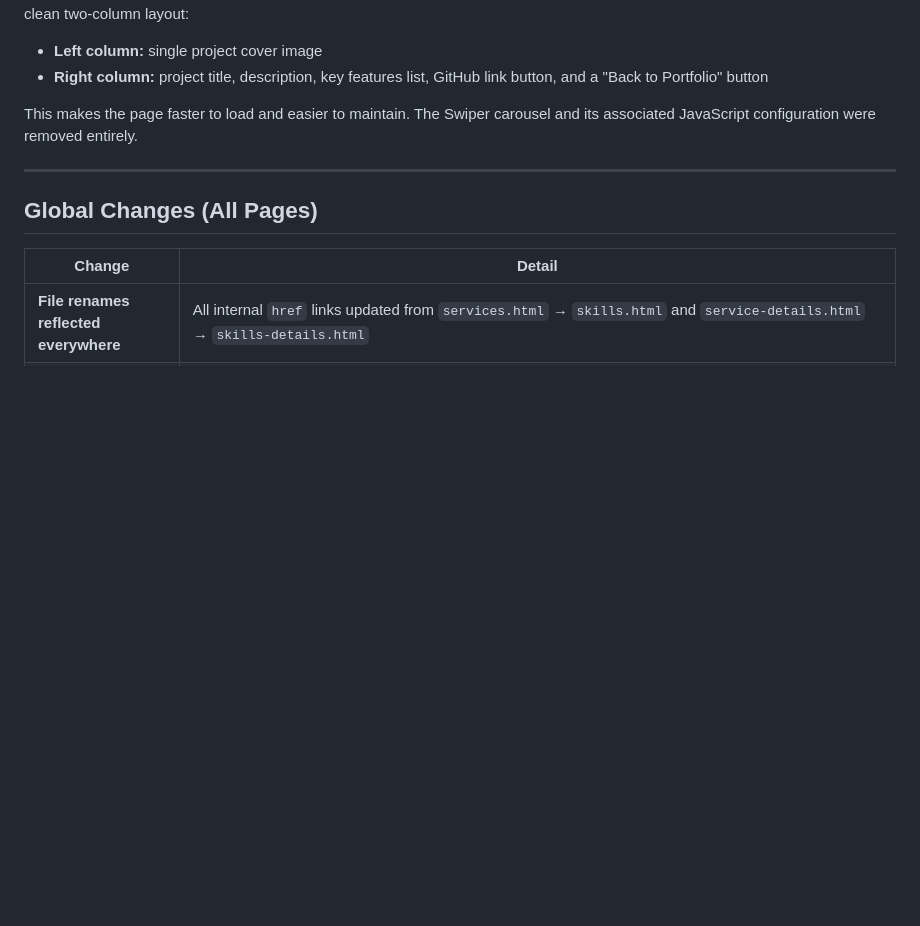
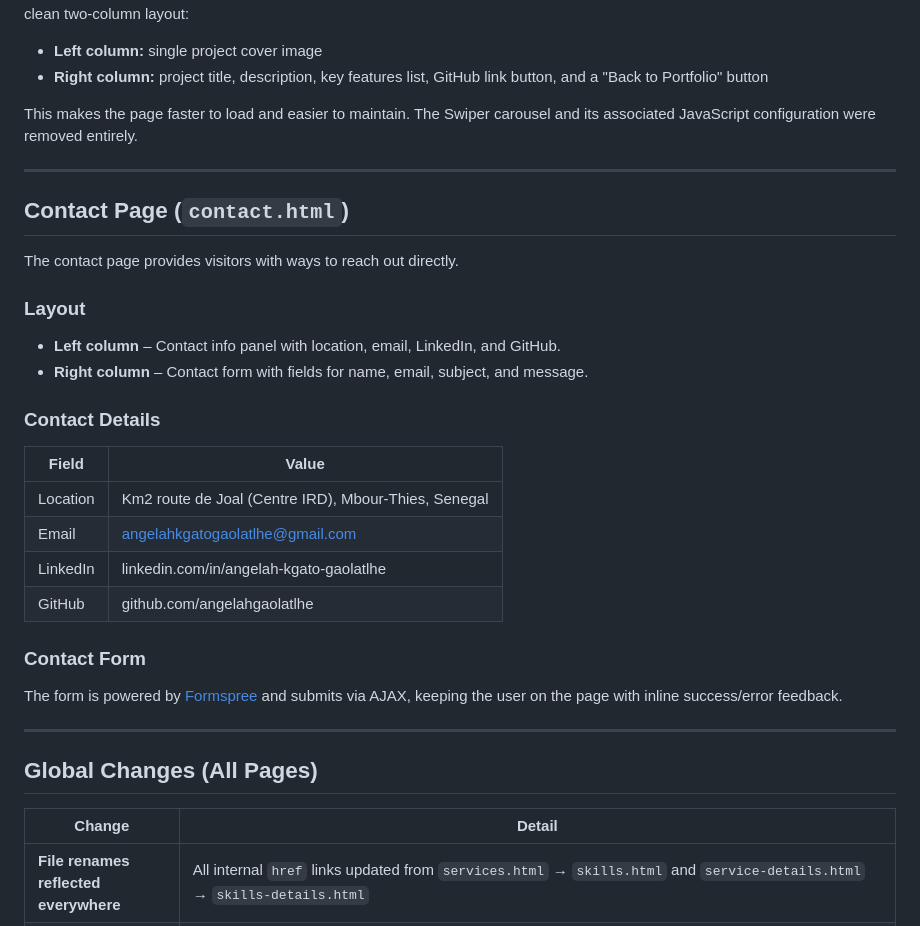
Before and after one commit to angelahgaolatlhe/My-portfolio, a Markdown page: README.md, the part around the change. Rendered like a GitHub page; blank space fills up the shorter version.

Commit message:
Document contact page layout and details in README
Added contact page details including layout and contact form information.

```diff
--- a/README.md
+++ b/README.md
@@ -293,6 +293,27 @@ This makes the page faster to load and easier to maintain. The Swiper carousel a
 
 ---
 
+## Contact Page (`contact.html`)
+
+The contact page provides visitors with ways to reach out directly.
+
+### Layout
+- **Left column** – Contact info panel with location, email, LinkedIn, and GitHub.
+- **Right column** – Contact form with fields for name, email, subject, and message.
+
+### Contact Details
+| Field    | Value                                      |
+|----------|--------------------------------------------|
+| Location | Km2 route de Joal (Centre IRD), Mbour-Thies, Senegal |
+| Email    | angelahkgatogaolatlhe@gmail.com            |
+| LinkedIn | linkedin.com/in/angelah-kgato-gaolatlhe    |
+| GitHub   | github.com/angelahgaolatlhe                |
+
+### Contact Form
+The form is powered by [Formspree](https://formspree.io) and submits via AJAX, keeping the user on the page with inline success/error feedback.
+
+---
+
 ## Global Changes (All Pages)
 
 | Change | Detail |
```
